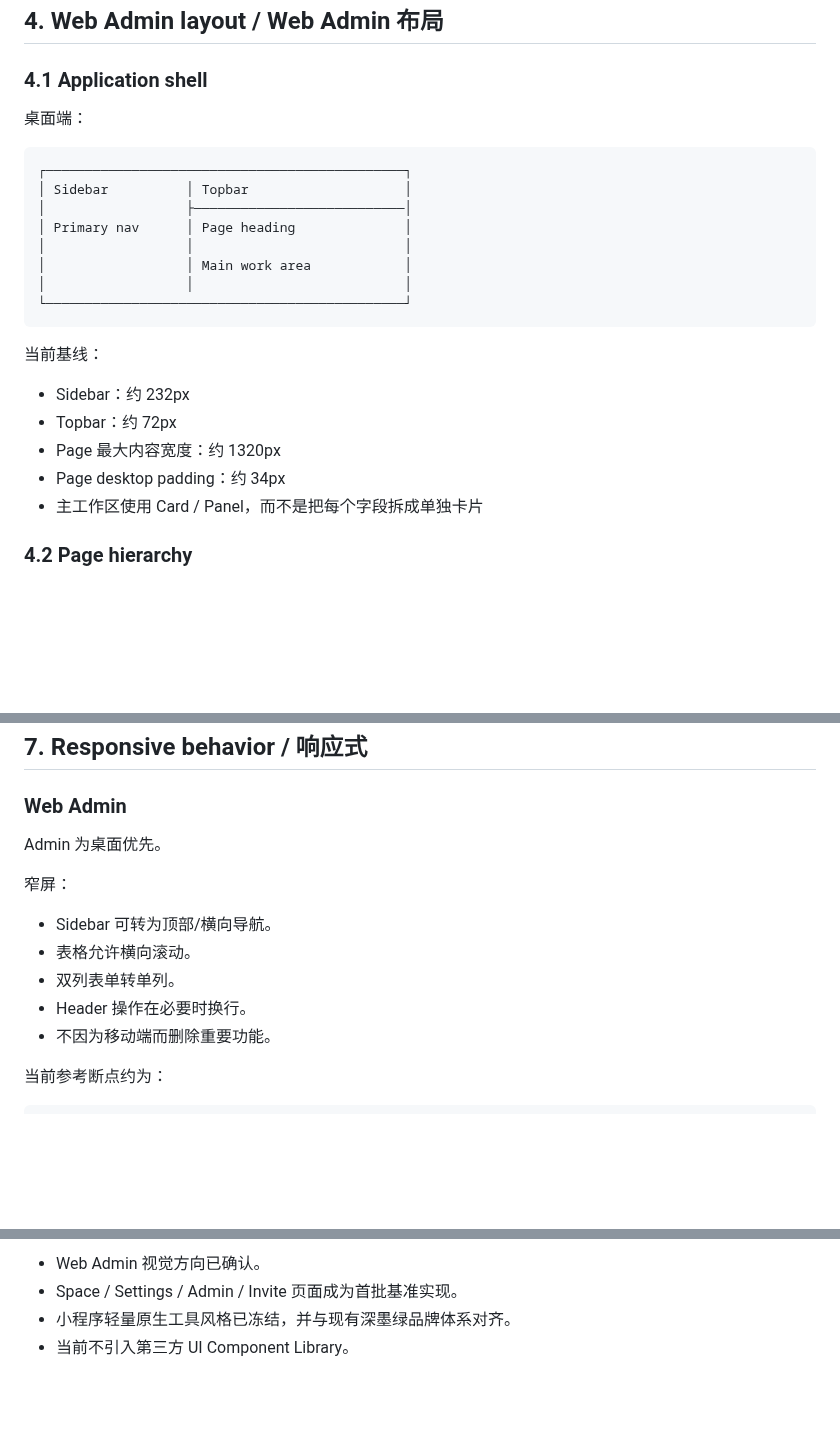
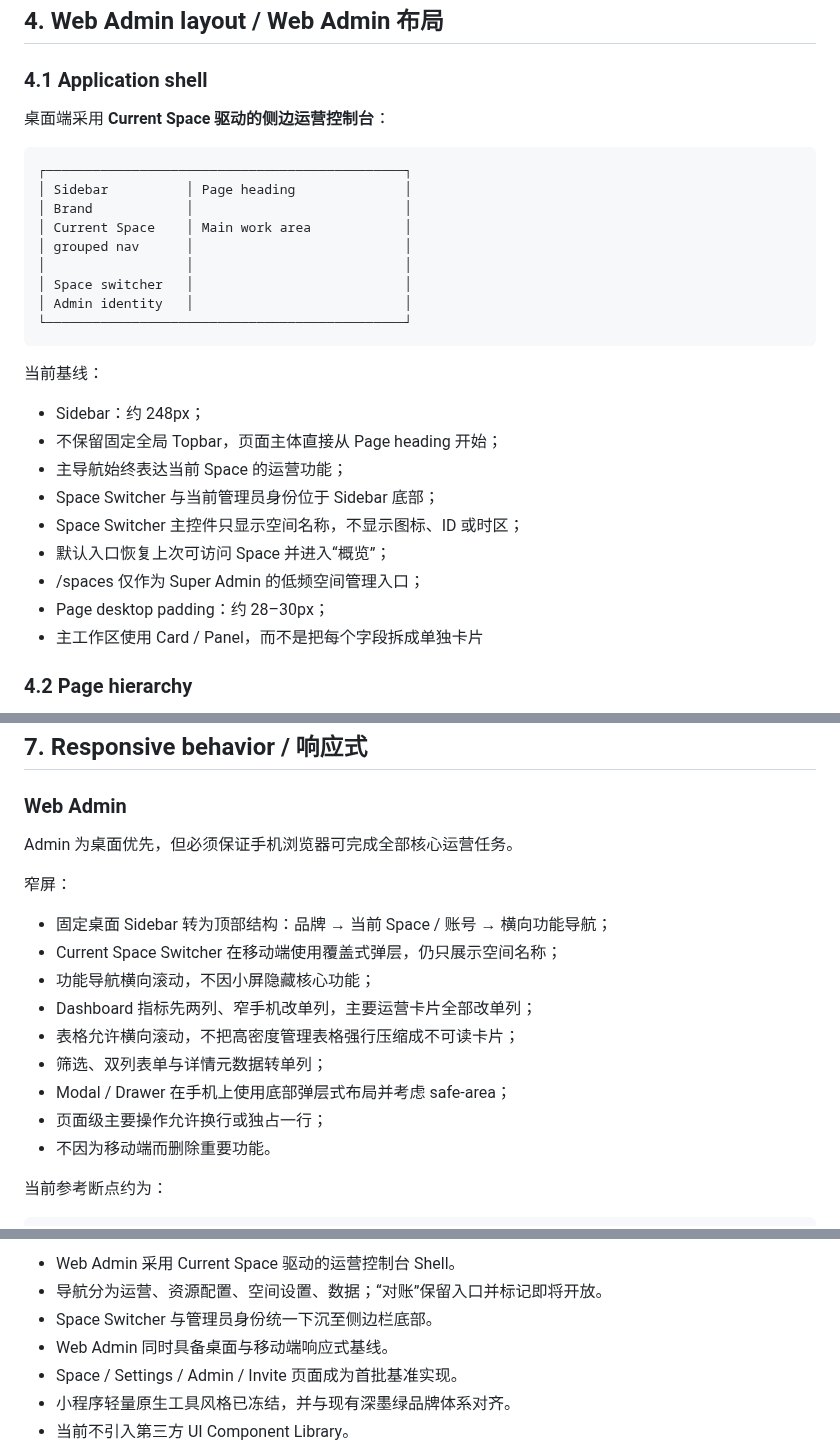
Before and after one commit to huangshirui/yuke, a Markdown page: DESIGN.md, 3 parts joined by grey strips. GitHub-like rendering; blank space fills up the shorter version.

Commit message:
docs(design): freeze current-space and mobile admin shell

````diff
--- a/DESIGN.md
+++ b/DESIGN.md
@@ -123,25 +123,30 @@ sans-serif
 
 ### 4.1 Application shell
 
-桌面端：
+桌面端采用 **Current Space 驱动的侧边运营控制台**：
 
 ```text
 ┌──────────────────────────────────────────────┐
-│ Sidebar          │ Topbar                    │
-│                  ├───────────────────────────│
-│ Primary nav      │ Page heading              │
+│ Sidebar          │ Page heading              │
+│ Brand            │                           │
+│ Current Space    │ Main work area            │
+│ grouped nav      │                           │
 │                  │                           │
-│                  │ Main work area            │
-│                  │                           │
+│ Space switcher   │                           │
+│ Admin identity   │                           │
 └──────────────────────────────────────────────┘
 ```
 
 当前基线：
 
-- Sidebar：约 232px
-- Topbar：约 72px
-- Page 最大内容宽度：约 1320px
-- Page desktop padding：约 34px
+- Sidebar：约 248px；
+- 不保留固定全局 Topbar，页面主体直接从 Page heading 开始；
+- 主导航始终表达当前 Space 的运营功能；
+- Space Switcher 与当前管理员身份位于 Sidebar 底部；
+- Space Switcher 主控件只显示空间名称，不显示图标、ID 或时区；
+- 默认入口恢复上次可访问 Space 并进入“概览”；
+- /spaces 仅作为 Super Admin 的低频空间管理入口；
+- Page desktop padding：约 28–30px；
 - 主工作区使用 Card / Panel，而不是把每个字段拆成单独卡片
 
 ### 4.2 Page hierarchy
@@ -256,14 +261,18 @@ SLOT_ALREADY_BOOKED
 
 ### Web Admin
 
-Admin 为桌面优先。
+Admin 为桌面优先，但必须保证手机浏览器可完成全部核心运营任务。
 
 窄屏：
 
-- Sidebar 可转为顶部/横向导航。
-- 表格允许横向滚动。
-- 双列表单转单列。
-- Header 操作在必要时换行。
+- 固定桌面 Sidebar 转为顶部结构：品牌 → 当前 Space / 账号 → 横向功能导航；
+- Current Space Switcher 在移动端使用覆盖式弹层，仍只展示空间名称；
+- 功能导航横向滚动，不因小屏隐藏核心功能；
+- Dashboard 指标先两列、窄手机改单列，主要运营卡片全部改单列；
+- 表格允许横向滚动，不把高密度管理表格强行压缩成不可读卡片；
+- 筛选、双列表单与详情元数据转单列；
+- Modal / Drawer 在手机上使用底部弹层式布局并考虑 safe-area；
+- 页面级主要操作允许换行或独占一行；
 - 不因为移动端而删除重要功能。
 
 当前参考断点约为：
@@ -391,5 +400,8 @@ Web 与小程序共享**品牌、术语、状态语义和交互原则**，不强
 
-- Web Admin 视觉方向已确认。
+- Web Admin 采用 Current Space 驱动的运营控制台 Shell。
+- 导航分为运营、资源配置、空间设置、数据；“对账”保留入口并标记即将开放。
+- Space Switcher 与管理员身份统一下沉至侧边栏底部。
+- Web Admin 同时具备桌面与移动端响应式基线。
 - Space / Settings / Admin / Invite 页面成为首批基准实现。
 - 小程序轻量原生工具风格已冻结，并与现有深墨绿品牌体系对齐。
 - 当前不引入第三方 UI Component Library。
````
Also changed, not shown: other parts of DESIGN.md (+1 -1 lines).
